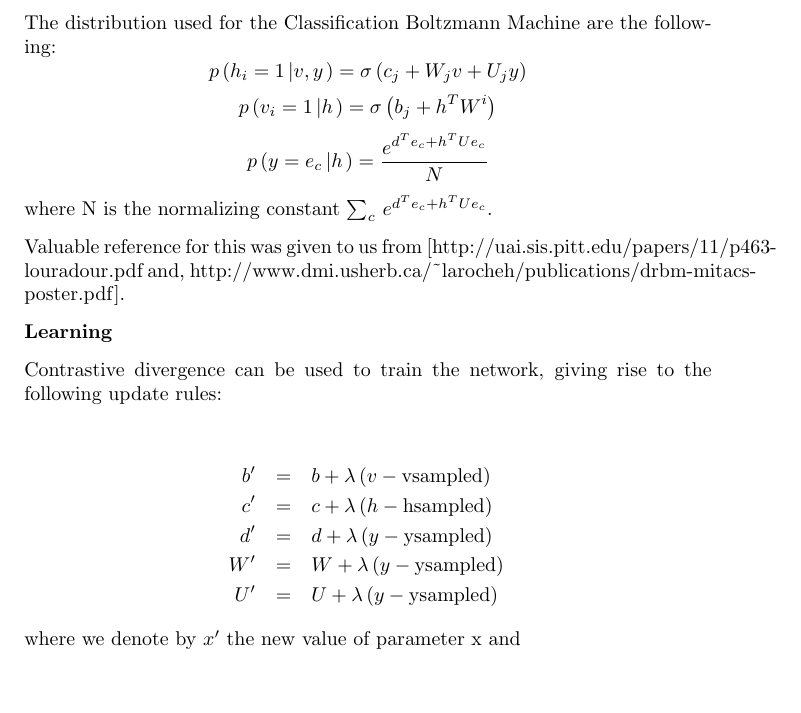
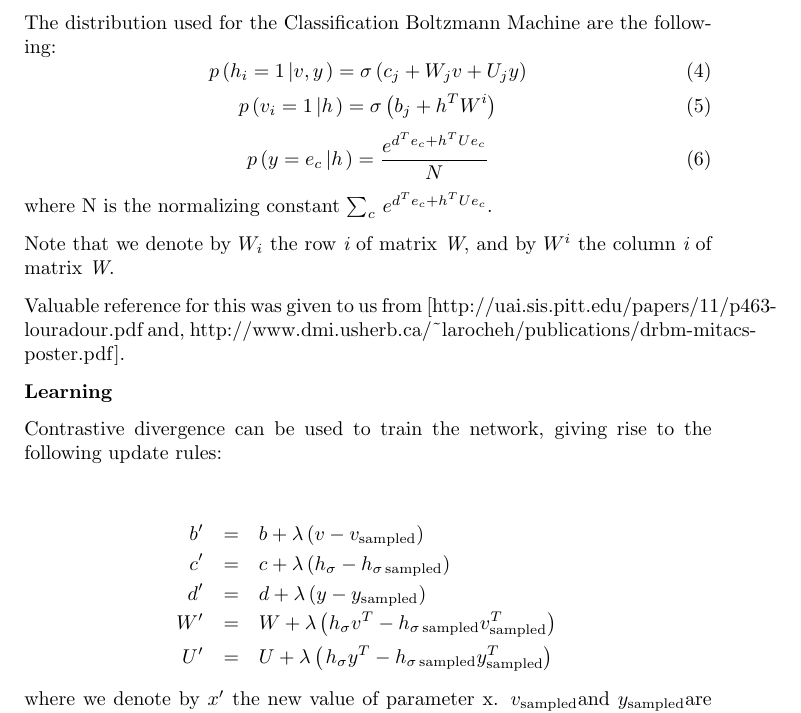
Before and after one commit to imperialhopfield/hopfield, a LaTeX letter (report/RBM.tex): part of page 5 of 5 before the commit and part of page 5 of 8 after it, cut so that both start at the same text, the shorter picture padded with empty space. Compiled offline with pdfLaTeX.

Commit message:
Latex changed

```diff
--- a/report/RBM.tex
+++ b/report/RBM.tex
@@ -154,13 +154,22 @@ where \tmtextit{Z} is the normalizing constant. Thus,
    E \left( v \nocomma, y, h \right)}}{Z} \]
 The distribution used for the Classification Boltzmann Machine are the
 following:
-\[ p \left( h_i = 1 \left| v, y \right. \right) = \sigma \left( c_j + \noplus
-   \noplus W_j v \noplus + U_j y \right) \]
-\[ p \left( v_i = 1 \left| h \right. \right) = \sigma \left( b_j + \noplus
-   \noplus h^T W^i  \right) \]
-\[ p \left( y = e_c \left| h \right. \right) = \frac{e^{d^T e_c \noplus + h^T
-   Ue_c}}{N} \]
+\begin{equation}
+  p \left( h_i = 1 \left| v, y \right. \right) = \sigma \left( c_j + \noplus
+  \noplus W_j v \noplus + U_j y \right)
+\end{equation}
+\begin{equation}
+  p \left( v_i = 1 \left| h \right. \right) = \sigma \left( b_j + \noplus
+  \noplus h^T W^i  \right)
+\end{equation}
+\begin{equation}
+  p \left( y = e_c \left| h \right. \right) = \frac{e^{d^T e_c \noplus + h^T
+  Ue_c}}{N}
+\end{equation}
 where N is the normalizing constant $\sum_c$ $e^{d^T e_c \noplus + h^T Ue_c}$.
+
+Note that we denote by $W_i$ the row \tmtextit{i} of matrix \tmtextit{W}, and
+by $W^i_{}$ the column \tmtextit{i} of matrix \tmtextit{W}.
 
 
 
@@ -175,11 +184,16 @@ following update rules:
 
 
 \begin{eqnarray*}
-  b'  & = & b + \lambda \left( v - \tmop{vsampled} \right)\\
-  c'  & = & c + \lambda \left( h - \tmop{hsampled} \right)\\
-  d'  & = & d + \lambda \left( y - \tmop{ysampled} \right)\\
-  W'  & = & W + \lambda \left( y - \tmop{ysampled} \right)\\
-  U' & = & U + \lambda \left( y - \tmop{ysampled} \right)
+  b'  & = & b + \lambda \left( v - v_{\tmop{sampled}} \right)\\
+  c'  & = & c + \lambda \left( h_{\sigma} - h_{\sigma \tmop{sampled}}
+  \right)\\
+  d'  & = & d + \lambda \left( y - y_{\tmop{sampled}} \right)\\
+  W'  & = & W + \lambda \left( h_{\sigma} v^T - h_{\sigma \tmop{sampled}}
+  v_{\tmop{sampled}}^T \right)\\
+  U' & = & U + \lambda \left( \left. h_{\sigma} y^T - h_{\sigma
+  \tmop{sampled}} y_{\tmop{sampled}}^T \right) \right.
 \end{eqnarray*}
-where we denote by $x'$ the new value of parameter x and
+where we denote by $x'$ the new value of parameter x. $v_{\tmop{sampled}} $and
+$y_{\tmop{sampled}} $are obtained by sampling the distributions in (5) and
+(6).
 \begin{eqnarray*}
```
Also changed, not shown: report/RBM.tex (57 more changed lines).
